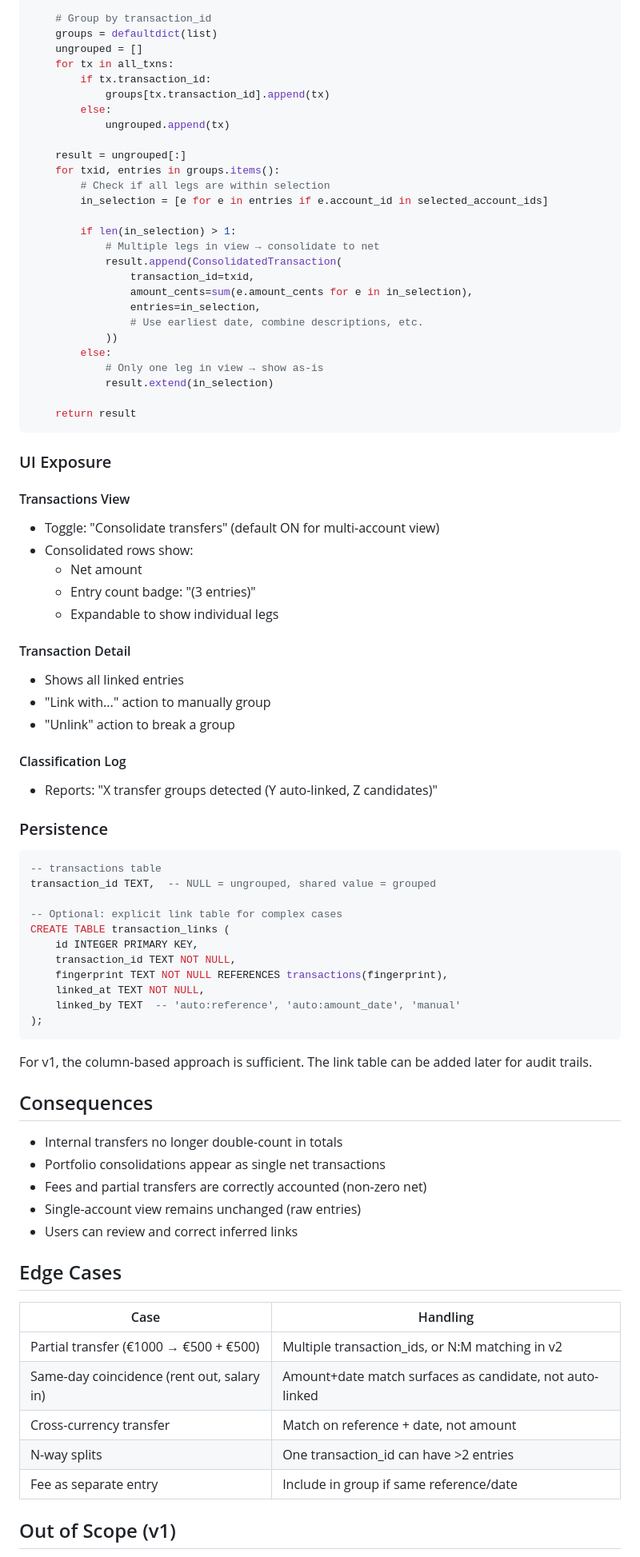
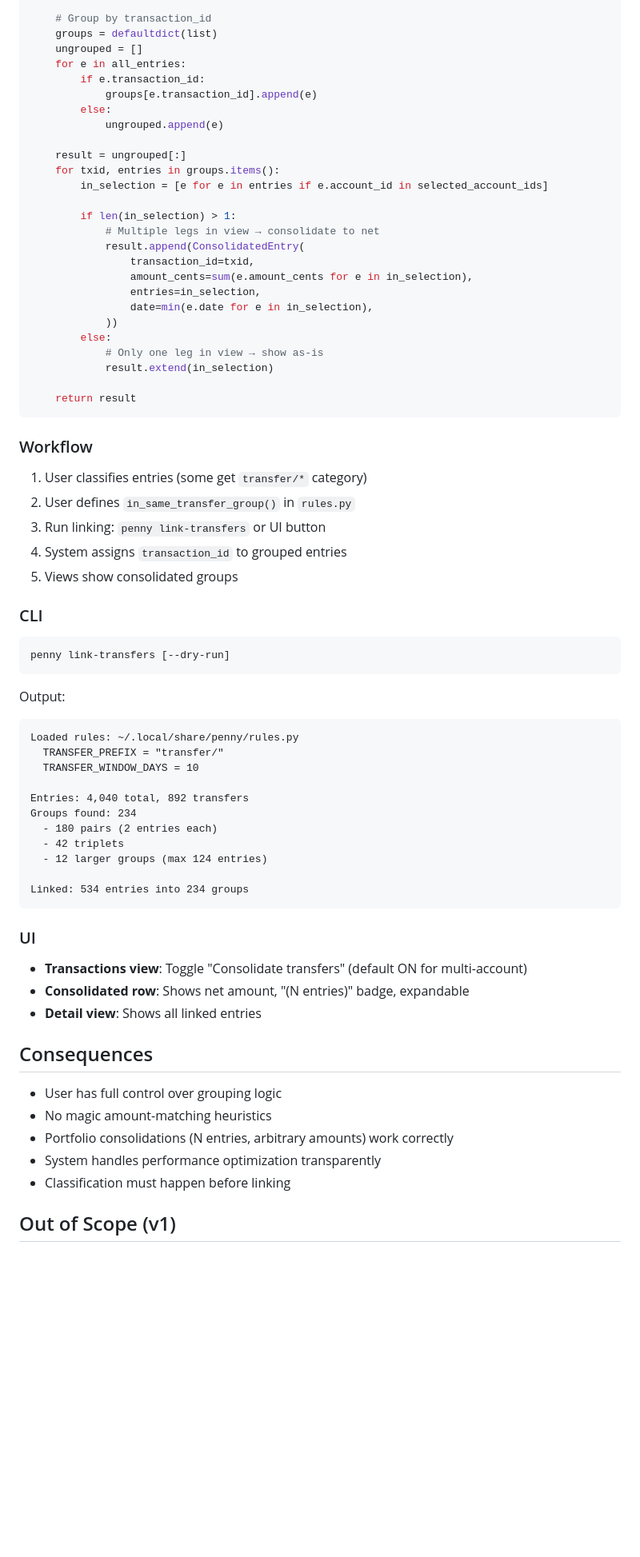
Before and after one commit to HeinrichHartmann/Penny, a Markdown page: ADR/009-Transfer-Neutralization.md, the part around one of its changes. Shown at 80% size. Rendered like a GitHub page; blank space fills up the shorter version.

````diff
--- a/ADR/009-Transfer-Neutralization.md
+++ b/ADR/009-Transfer-Neutralization.md
@@ -126,24 +143,23 @@ def get_transactions(selected_account_ids, consolidate=True):
     # Group by transaction_id
     groups = defaultdict(list)
     ungrouped = []
-    for tx in all_txns:
-        if tx.transaction_id:
-            groups[tx.transaction_id].append(tx)
+    for e in all_entries:
+        if e.transaction_id:
+            groups[e.transaction_id].append(e)
         else:
-            ungrouped.append(tx)
+            ungrouped.append(e)
 
     result = ungrouped[:]
     for txid, entries in groups.items():
-        # Check if all legs are within selection
         in_selection = [e for e in entries if e.account_id in selected_account_ids]
 
         if len(in_selection) > 1:
             # Multiple legs in view → consolidate to net
-            result.append(ConsolidatedTransaction(
+            result.append(ConsolidatedEntry(
                 transaction_id=txid,
                 amount_cents=sum(e.amount_cents for e in in_selection),
                 entries=in_selection,
-                # Use earliest date, combine descriptions, etc.
+                date=min(e.date for e in in_selection),
             ))
         else:
             # Only one leg in view → show as-is
@@ -152,58 +168,48 @@ def get_transactions(selected_account_ids, consolidate=True):
     return result
 ```
 
-### UI Exposure
+### Workflow
 
-#### Transactions View
-- Toggle: "Consolidate transfers" (default ON for multi-account view)
-- Consolidated rows show:
-  - Net amount
-  - Entry count badge: "(3 entries)"
-  - Expandable to show individual legs
+1. User classifies entries (some get `transfer/*` category)
+2. User defines `in_same_transfer_group()` in `rules.py`
+3. Run linking: `penny link-transfers` or UI button
+4. System assigns `transaction_id` to grouped entries
+5. Views show consolidated groups
 
-#### Transaction Detail
-- Shows all linked entries
-- "Link with..." action to manually group
-- "Unlink" action to break a group
+### CLI
 
-#### Classification Log
-- Reports: "X transfer groups detected (Y auto-linked, Z candidates)"
-
-### Persistence
-
-```sql
--- transactions table
-transaction_id TEXT,  -- NULL = ungrouped, shared value = grouped
-
--- Optional: explicit link table for complex cases
-CREATE TABLE transaction_links (
-    id INTEGER PRIMARY KEY,
-    transaction_id TEXT NOT NULL,
-    fingerprint TEXT NOT NULL REFERENCES transactions(fingerprint),
-    linked_at TEXT NOT NULL,
-    linked_by TEXT  -- 'auto:reference', 'auto:amount_date', 'manual'
-);
+```bash
+penny link-transfers [--dry-run]
 ```
 
-For v1, the column-based approach is sufficient. The link table can be added later for audit trails.
+Output:
+```
+Loaded rules: ~/.local/share/penny/rules.py
+  TRANSFER_PREFIX = "transfer/"
+  TRANSFER_WINDOW_DAYS = 10
+
+Entries: 4,040 total, 892 transfers
+Groups found: 234
+  - 180 pairs (2 entries each)
+  - 42 triplets
+  - 12 larger groups (max 124 entries)
+
+Linked: 534 entries into 234 groups
+```
+
+### UI
+
+- **Transactions view**: Toggle "Consolidate transfers" (default ON for multi-account)
+- **Consolidated row**: Shows net amount, "(N entries)" badge, expandable
+- **Detail view**: Shows all linked entries
 
 ## Consequences
 
-- Internal transfers no longer double-count in totals
-- Portfolio consolidations appear as single net transactions
-- Fees and partial transfers are correctly accounted (non-zero net)
-- Single-account view remains unchanged (raw entries)
-- Users can review and correct inferred links
-
-## Edge Cases
-
-| Case | Handling |
-|------|----------|
-| Partial transfer (€1000 → €500 + €500) | Multiple transaction_ids, or N:M matching in v2 |
-| Same-day coincidence (rent out, salary in) | Amount+date match surfaces as candidate, not auto-linked |
-| Cross-currency transfer | Match on reference + date, not amount |
-| N-way splits | One transaction_id can have >2 entries |
-| Fee as separate entry | Include in group if same reference/date |
+- User has full control over grouping logic
+- No magic amount-matching heuristics
+- Portfolio consolidations (N entries, arbitrary amounts) work correctly
+- System handles performance optimization transparently
+- Classification must happen before linking
 
 ## Out of Scope (v1)
 
````
Also changed, not shown: other parts of ADR/009-Transfer-Neutralization.md (+96 -80 lines).
